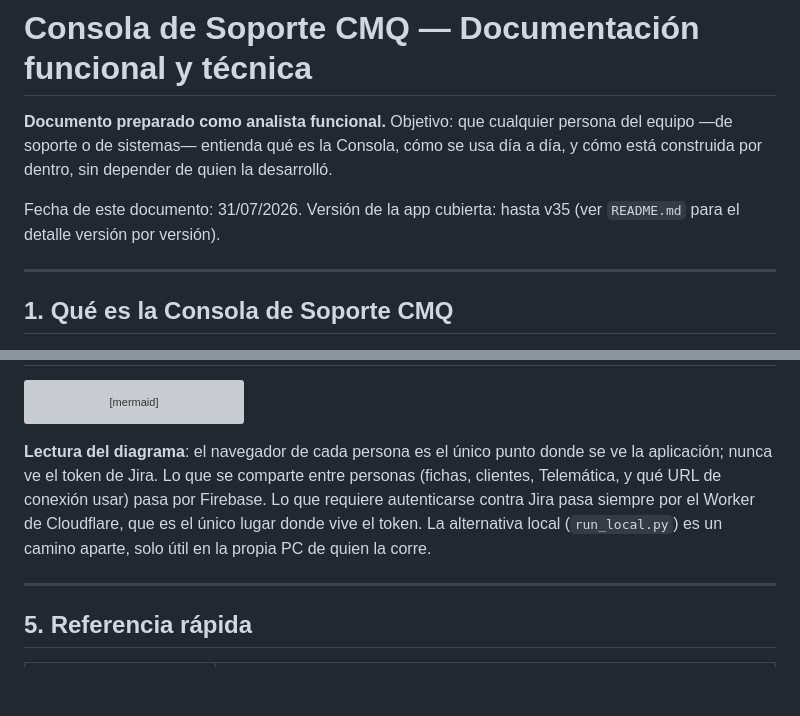
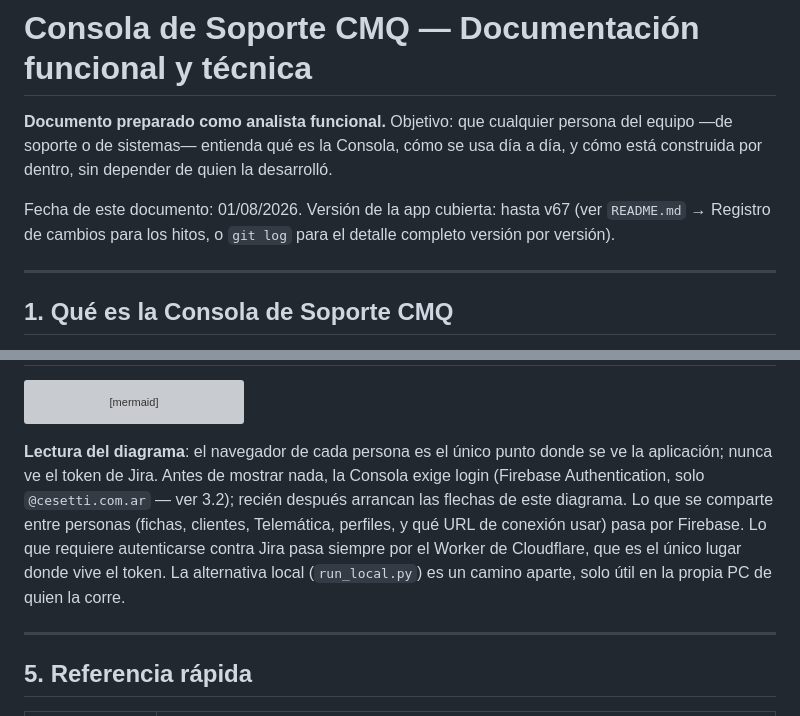
Before and after one commit to dfcesetti-debug/consola.tickets, a Markdown page: tablero/DOCUMENTACION_TECNICA.md, 2 parts joined by grey strips. GitHub-like rendering; blank space fills up the shorter version; grey boxes are pictures that could not be loaded.

````diff
--- a/tablero/DOCUMENTACION_TECNICA.md
+++ b/tablero/DOCUMENTACION_TECNICA.md
@@ -2,7 +2,7 @@
 
 **Documento preparado como analista funcional.** Objetivo: que cualquier persona del equipo —de soporte o de sistemas— entienda qué es la Consola, cómo se usa día a día, y cómo está construida por dentro, sin depender de quien la desarrolló.
 
-Fecha de este documento: 31/07/2026. Versión de la app cubierta: hasta v35 (ver `README.md` para el detalle versión por versión).
+Fecha de este documento: 01/08/2026. Versión de la app cubierta: hasta v67 (ver `README.md` → Registro de cambios para los hitos, o `git log` para el detalle completo versión por versión).
 
 ---
 
@@ -172,7 +172,7 @@ flowchart TB
     style RUN fill:#888,color:#fff
 ```
 
-**Lectura del diagrama**: el navegador de cada persona es el único punto donde se ve la aplicación; nunca ve el token de Jira. Lo que se comparte entre personas (fichas, clientes, Telemática, y qué URL de conexión usar) pasa por Firebase. Lo que requiere autenticarse contra Jira pasa siempre por el Worker de Cloudflare, que es el único lugar donde vive el token. La alternativa local (`run_local.py`) es un camino aparte, solo útil en la propia PC de quien la corre.
+**Lectura del diagrama**: el navegador de cada persona es el único punto donde se ve la aplicación; nunca ve el token de Jira. Antes de mostrar nada, la Consola exige login (Firebase Authentication, solo `@cesetti.com.ar` — ver 3.2); recién después arrancan las flechas de este diagrama. Lo que se comparte entre personas (fichas, clientes, Telemática, perfiles, y qué URL de conexión usar) pasa por Firebase. Lo que requiere autenticarse contra Jira pasa siempre por el Worker de Cloudflare, que es el único lugar donde vive el token. La alternativa local (`run_local.py`) es un camino aparte, solo útil en la propia PC de quien la corre.
 
 ---
 
````
Also changed, not shown: other parts of tablero/DOCUMENTACION_TECNICA.md (+23 -23 lines).
